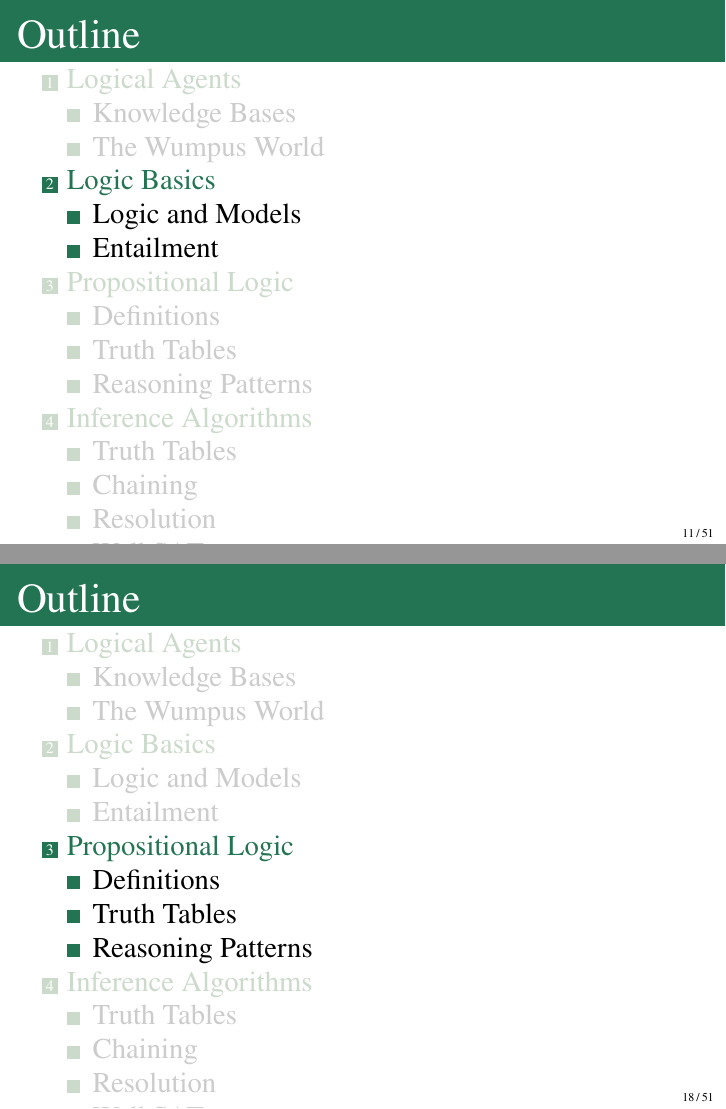
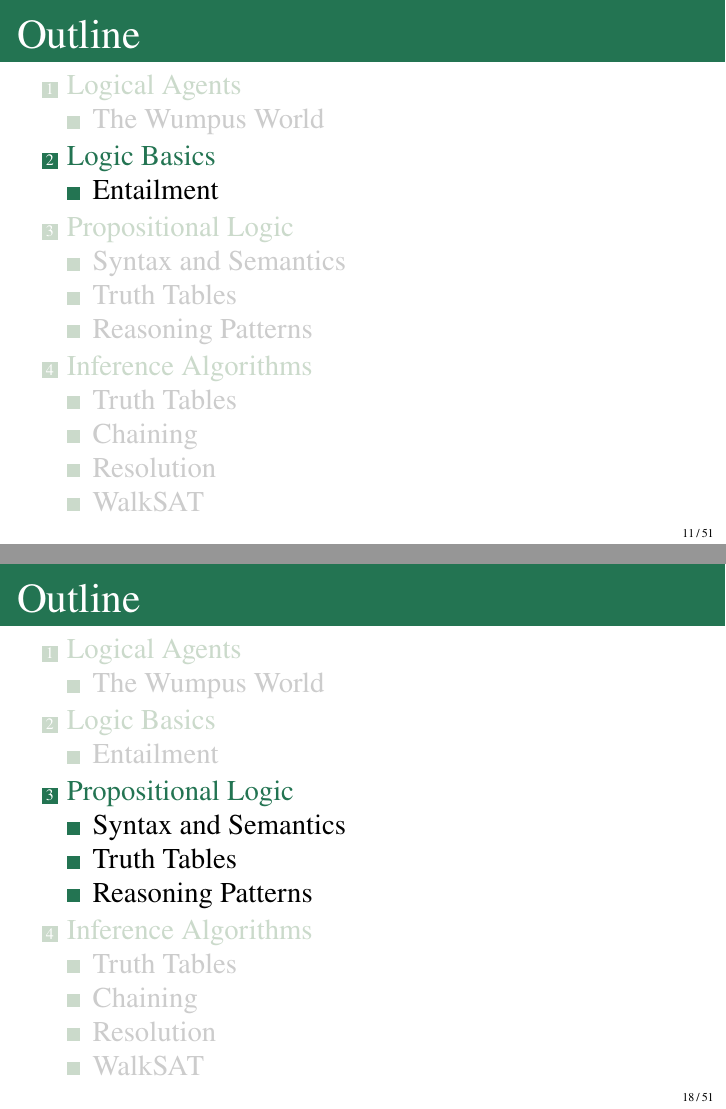
Before and after one commit to bethard/artificial-intelligence-lectures, LaTeX slides (07-Logical-Agents/Logical Agents.tex): pages 41 and 66 of 212, joined at a grey line. Compiled offline with pdfLaTeX.

Commit message:
Revises sectioning

```diff
--- a/07-Logical-Agents/Logical Agents.tex
+++ b/07-Logical-Agents/Logical Agents.tex
@@ -191,7 +191,6 @@ $\Rightarrow$ Wumpus on right
 
 
 \section{Logic Basics}
-\subsection{Logic and Models}
 
 \begin{frame}{Logic}
 	\begin{block}{Key Ideas}
@@ -314,7 +313,7 @@ Number of possible models when placing pits in three squares: \\
 
 
 \section{Propositional Logic}
-\subsection{Definitions}
+\subsection{Syntax and Semantics}
 
 \begin{frame}{Propositional Logic Syntax}
 \begin{block}{Basics}
```
Also changed, not shown: 07-Logical-Agents/Logical Agents.tex (2 more changed lines).
